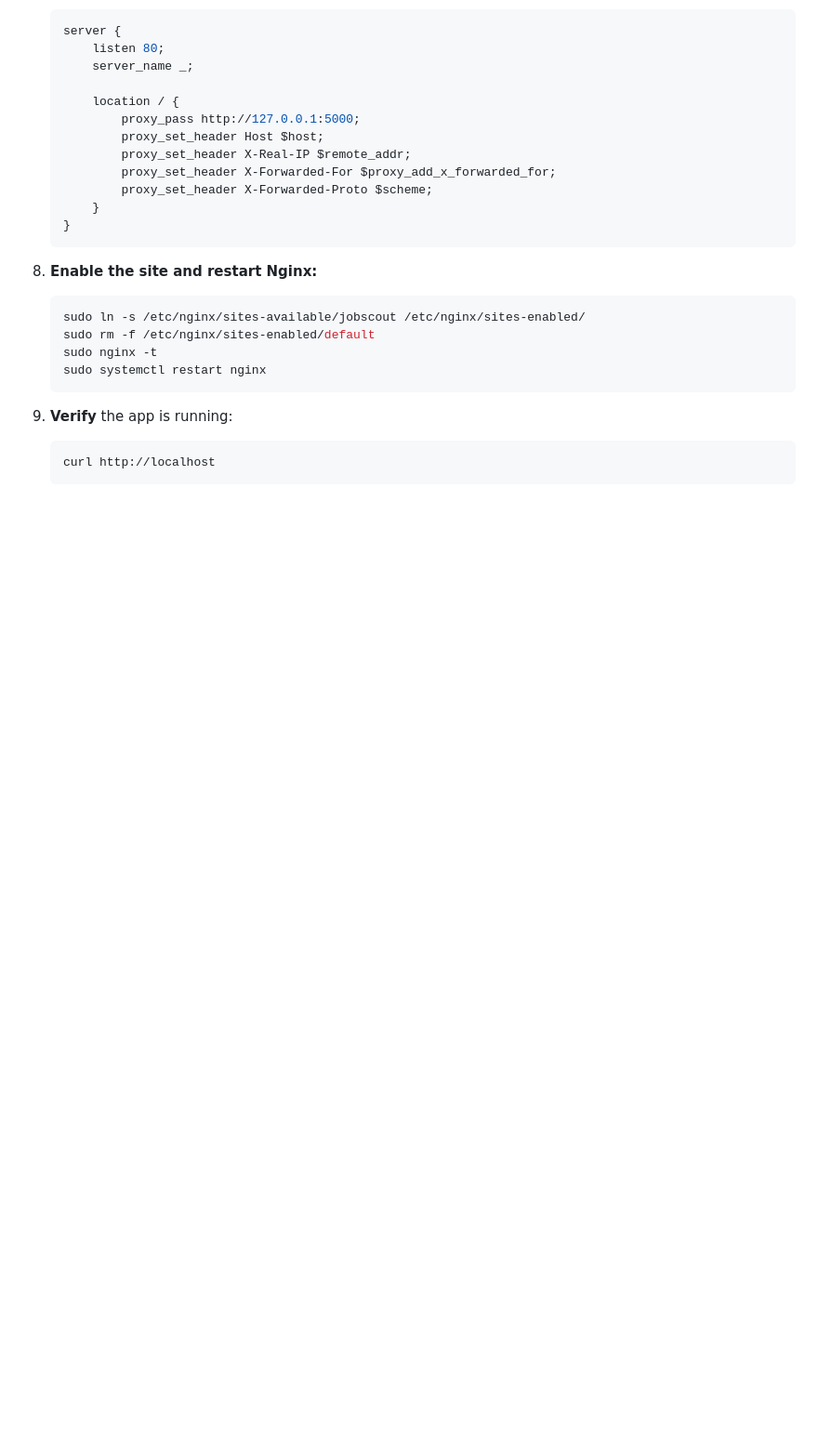
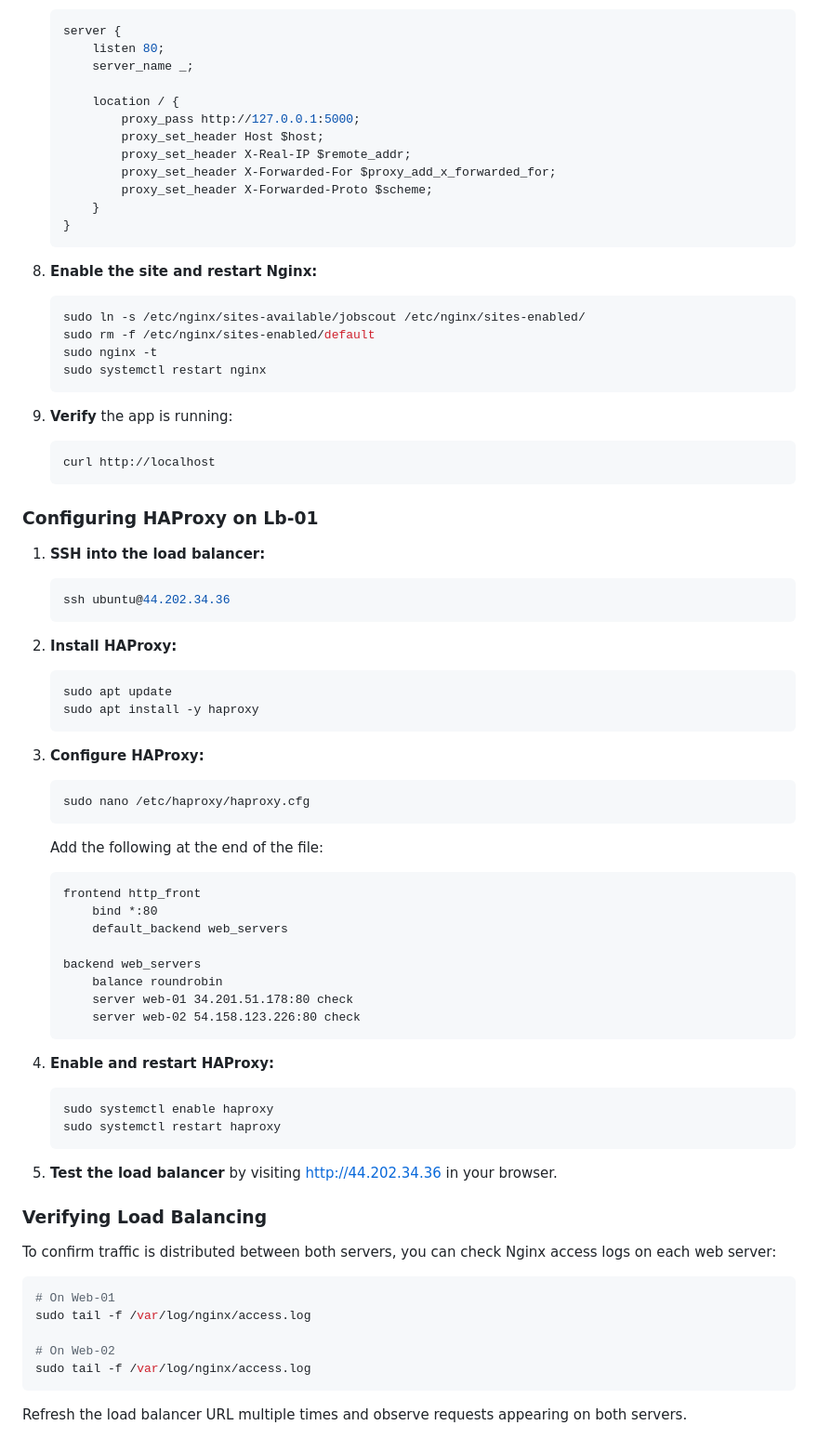
Before and after one commit to Hassanah-dev006/Web_Infrastructure_Summative, a Markdown page: README.md, the part around the change. Shown at 93% size. Rendered like a GitHub page; blank space fills up the shorter version.

Commit message:
Add HAProxy load balancer configuration and verification steps

````diff
--- a/README.md
+++ b/README.md
@@ -166,3 +166,53 @@ Repeat the following steps on **both** web servers:
    ```bash
    curl http://localhost
    ```
+
+### Configuring HAProxy on Lb-01
+
+1. **SSH into the load balancer:**
+   ```bash
+   ssh ubuntu@44.202.34.36
+   ```
+
+2. **Install HAProxy:**
+   ```bash
+   sudo apt update
+   sudo apt install -y haproxy
+   ```
+
+3. **Configure HAProxy:**
+   ```bash
+   sudo nano /etc/haproxy/haproxy.cfg
+   ```
+   Add the following at the end of the file:
+   ```
+   frontend http_front
+       bind *:80
+       default_backend web_servers
+
+   backend web_servers
+       balance roundrobin
+       server web-01 34.201.51.178:80 check
+       server web-02 54.158.123.226:80 check
+   ```
+
+4. **Enable and restart HAProxy:**
+   ```bash
+   sudo systemctl enable haproxy
+   sudo systemctl restart haproxy
+   ```
+
+5. **Test the load balancer** by visiting http://44.202.34.36 in your browser.
+
+### Verifying Load Balancing
+
+To confirm traffic is distributed between both servers, you can check Nginx access logs on each web server:
+```bash
+# On Web-01
+sudo tail -f /var/log/nginx/access.log
+
+# On Web-02
+sudo tail -f /var/log/nginx/access.log
+```
+
+Refresh the load balancer URL multiple times and observe requests appearing on both servers.
````
